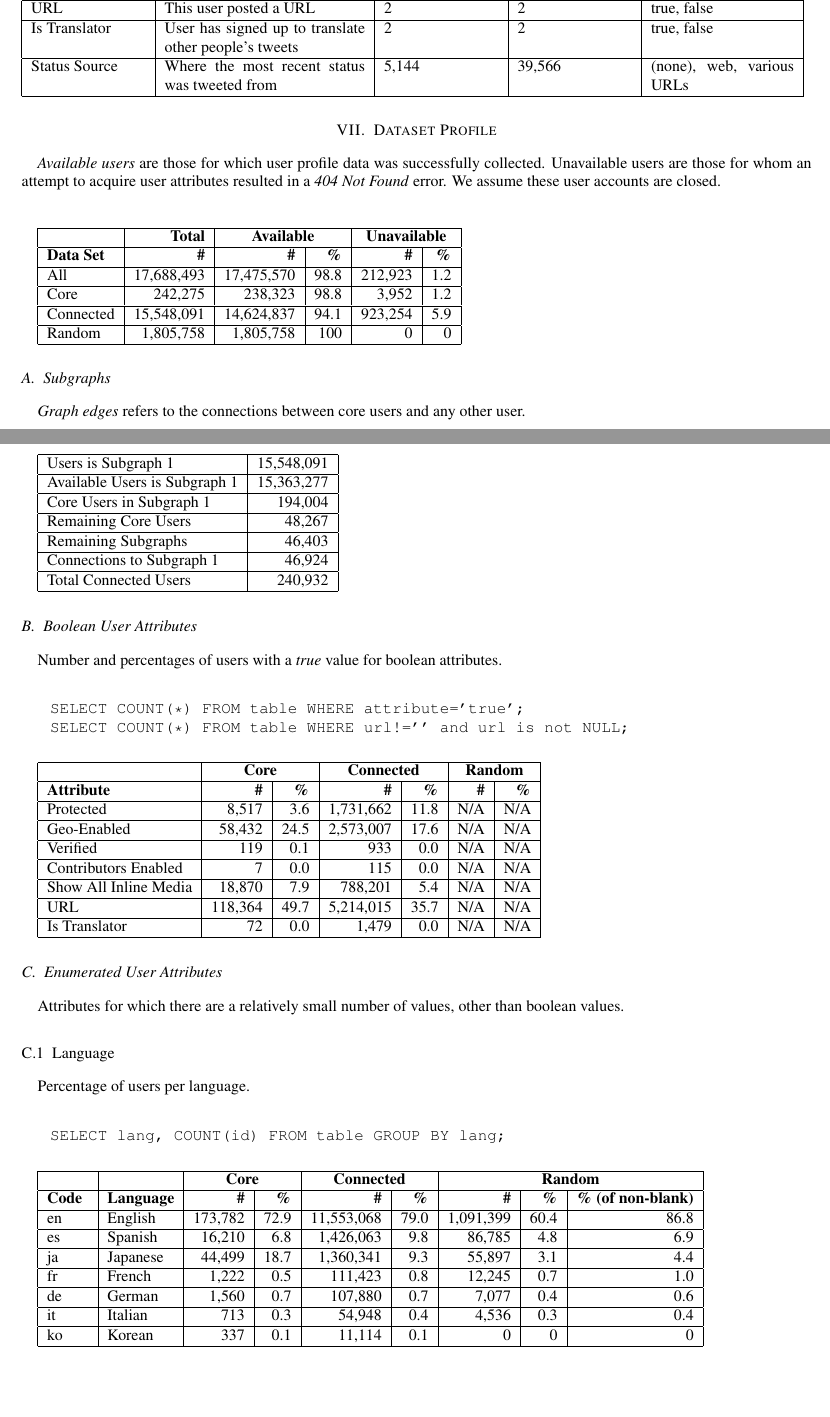
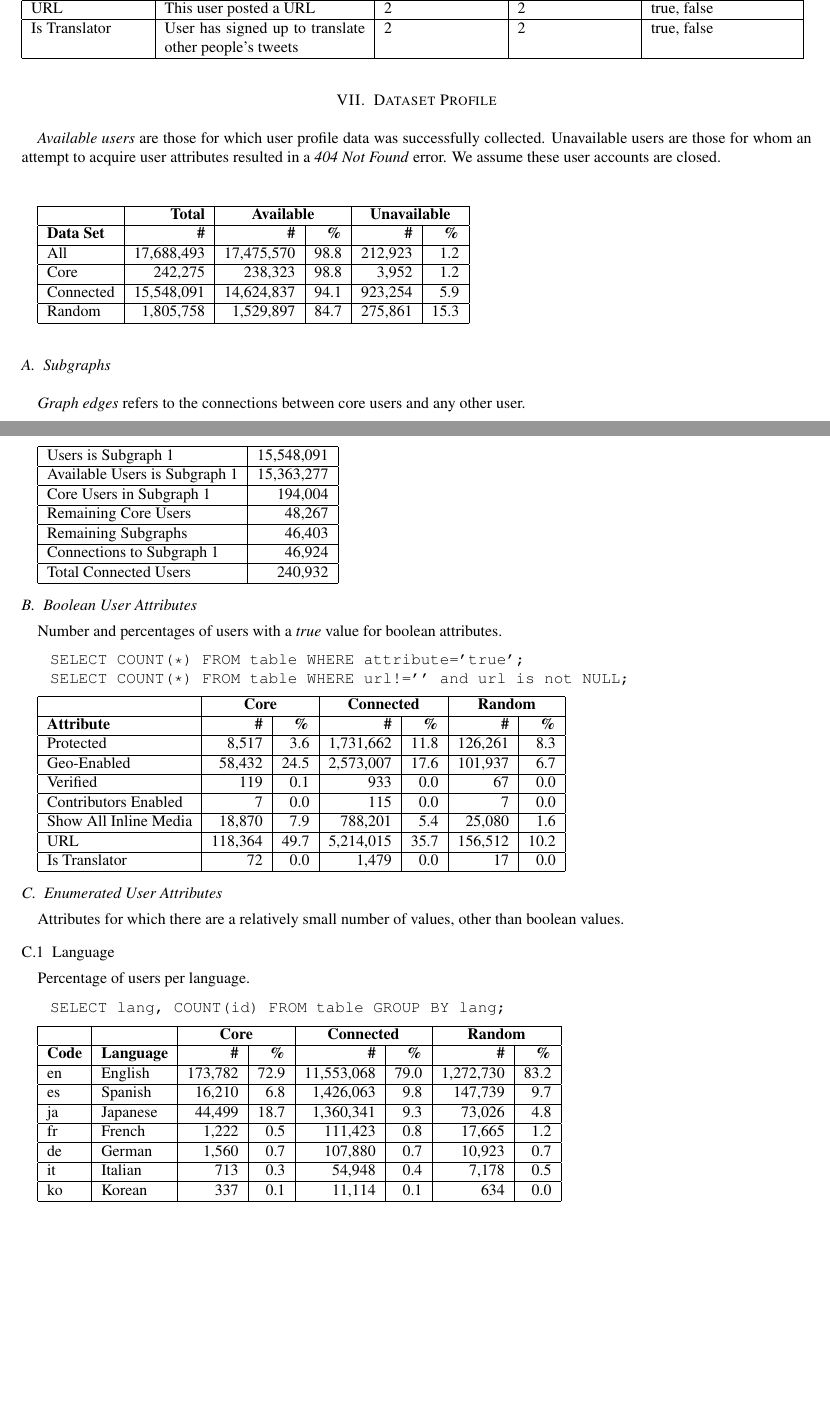
Before and after one commit to zephron/Twitter, a LaTeX paper (tech-report/report.tex, which reads tech-report/dataset-profile.tex, tech-report/user-attributes.tex): two parts of pages 4 and 5 of 8 before the commit and two parts of pages 4 and 5 of 7 after it, joined at a grey line, cut so that both start at the same text, the shorter picture padded with empty space. Compiled offline with pdfLaTeX.

Commit message:
Added data for random users

```diff
--- a/tech-report/dataset-profile.tex
+++ b/tech-report/dataset-profile.tex
@@ -8,7 +8,7 @@
 All & 17,688,493 & 17,475,570 & 98.8 & 212,923 & 1.2 \\ \hline
 Core & 242,275 & 238,323 & 98.8 & 3,952 & 1.2 \\ \hline
 Connected & 15,548,091 & 14,624,837 & 94.1 & 923,254 & 5.9 \\ \hline
-Random & 1,805,758 & 1,805,758 & 100 & 0 & 0 \\ \hline
+Random & 1,805,758 & 1,529,897 & 84.7 & 275,861 & 15.3  \\ \hline
 \end{tabular}
 
 \subsection{Subgraphs}
@@ -37,13 +37,13 @@ Number and percentages of users with a \textit{true} value for boolean attribute
 \hline
 & \multicolumn{2}{|c|}{\textbf{Core}} & \multicolumn{2}{|c|}{\textbf{Connected}} & \multicolumn{2}{|c|}{\textbf{Random}} \\ \hline
 \textbf{Attribute} & \textbf{\#} & \textbf{\%} & \textbf{\#} & \textbf{\%} & \textbf{\#} & \textbf{\%} \\ \hline
-Protected & 8,517 & 3.6 & 1,731,662 & 11.8 & N/A & N/A \\ \hline
-Geo-Enabled & 58,432 & 24.5 & 2,573,007 & 17.6 & N/A & N/A \\ \hline
-Verified & 119 & 0.1 & 933 & 0.0 & N/A & N/A \\ \hline
-Contributors Enabled & 7 & 0.0 & 115 & 0.0 & N/A & N/A \\ \hline
-Show All Inline Media & 18,870 & 7.9 & 788,201 & 5.4 & N/A & N/A \\ \hline
-URL & 118,364 & 49.7 & 5,214,015  & 35.7 & N/A & N/A \\ \hline
-Is Translator & 72 & 0.0 & 1,479 & 0.0 & N/A & N/A \\ \hline
+Protected & 8,517 & 3.6 & 1,731,662 & 11.8 & 126,261 & 8.3 \\ \hline
+Geo-Enabled & 58,432 & 24.5 & 2,573,007 & 17.6 & 101,937 & 6.7 \\ \hline
+Verified & 119 & 0.1 & 933 & 0.0 & 67 & 0.0 \\ \hline
+Contributors Enabled & 7 & 0.0 & 115 & 0.0 & 7 & 0.0 \\ \hline
+Show All Inline Media & 18,870 & 7.9 & 788,201 & 5.4 & 25,080 & 1.6 \\ \hline
+URL & 118,364 & 49.7 & 5,214,015  & 35.7 & 156,512 & 10.2 \\ \hline
+Is Translator & 72 & 0.0 & 1,479 & 0.0 & 17 & 0.0 \\ \hline
 \end{tabular}
 
 \subsection{Enumerated User Attributes}
@@ -55,18 +55,17 @@ Percentage of users per language.
    SELECT lang, COUNT(id) FROM table GROUP BY lang;
 \end{verbatim}
 
-\begin{tabular}{| l | l |  r | r | r | r | r | r | r |}
+\begin{tabular}{| l | l |  r | r | r | r | r | r |}
 \hline
-& & \multicolumn{2}{|c|}{\textbf{Core}} & \multicolumn{2}{|c|}{\textbf{Connected}} & \multicolumn{3}{|c|}{\textbf{Random}} \\ \hline
-\textbf{Code} & \textbf{Language} & \textbf{\#} & \textbf{\%} & \textbf{\#} & \textbf{\%} & \textbf{\#} & \textbf{\%} & \textbf{\% (of non-blank)} \\ \hline
-en & English & 173,782 & 72.9 & 11,553,068 & 79.0 & 1,091,399 & 60.4 & 86.8 \\ \hline
-es & Spanish & 16,210 & 6.8 & 1,426,063 & 9.8 & 86,785 & 4.8 & 6.9 \\ \hline
-ja & Japanese & 44,499 & 18.7 & 1,360,341 & 9.3 & 55,897 & 3.1 & 4.4 \\ \hline
-fr & French & 1,222 & 0.5 & 111,423 & 0.8 & 12,245 & 0.7 & 1.0 \\ \hline
-de & German & 1,560 & 0.7 & 107,880 & 0.7 & 7,077 & 0.4 & 0.6 \\ \hline
-it & Italian & 713 & 0.3 & 54,948 &  0.4 & 4,536 & 0.3 & 0.4 \\ \hline
-ko & Korean & 337 & 0.1 & 11,114 & 0.1 & 0 & 0 & 0 \\ \hline
-(none) & (none) & 0 & 0 & 0 & 0 & 547,819 & 30.3 & 0 \\ \hline
+& & \multicolumn{2}{|c|}{\textbf{Core}} & \multicolumn{2}{|c|}{\textbf{Connected}} & \multicolumn{2}{|c|}{\textbf{Random}} \\ \hline
+\textbf{Code} & \textbf{Language} & \textbf{\#} & \textbf{\%} & \textbf{\#} & \textbf{\%} & \textbf{\#} & \textbf{\%} \\ \hline
+en & English & 173,782 & 72.9 & 11,553,068 & 79.0 & 1,272,730 & 83.2 \\ \hline
+es & Spanish & 16,210 & 6.8 & 1,426,063 & 9.8 & 147,739 & 9.7 \\ \hline
+ja & Japanese & 44,499 & 18.7 & 1,360,341 & 9.3 & 73,026 & 4.8 \\ \hline
+fr & French & 1,222 & 0.5 & 111,423 & 0.8 & 17,665 & 1.2 \\ \hline
+de & German & 1,560 & 0.7 & 107,880 & 0.7 & 10,923 & 0.7 \\ \hline
+it & Italian & 713 & 0.3 & 54,948 &  0.4 & 7,178 & 0.5 \\ \hline
+ko & Korean & 337 & 0.1 & 11,114 & 0.1 & 634 & 0.0 \\ \hline
 \end{tabular}
 
 \begin{comment}
@@ -174,6 +172,7 @@ International Date Line West	&	216	&	0.091	&	Georgetown	&	28	&	0.012	\\ \hline
 Source of the most recent tweet.  Only the top 50 sources are included here.  We have not decided what to do with this information.  One problem with this data is that it is per-tweet.  That is, a user could have multiple tweet locations, and we are not capturing that data.  These are only the sources of the most recent tweets.\\\\
 \includegraphics[width=6in,bb=0 0 612 792,keepaspectratio=true]{./sources.pdf}
 % sources.pdf: 612x792 pixel, 72dpi, 21.59x27.94 cm, bb=0 0 612 792
+\end{comment}
 
 \twocolumn
 \subsection{Location}
--- a/tech-report/user-attributes.tex
+++ b/tech-report/user-attributes.tex
@@ -21,5 +21,5 @@ Listed Count & Number of lists that include this account & Varied & Varied & int
 Show All Inline Media & Display photos and videos of other users, not just friends & 2 & 2 & true, false \\ \hline
 URL & This user posted a URL & 2 & 2 & true, false \\ \hline
 Is Translator & User has signed up to translate other people's tweets  & 2 & 2 & true, false \\ \hline
-Status Source & Where the most recent status was tweeted from & 5,144 & 39,566 & (none), web, various URLs \\ \hline
+%Status Source & Where the most recent status was tweeted from & 5,144 & 39,566 & (none), web, various URLs \\ \hline
 \end{tabular}
```
Also changed, not shown: tech-report/dataset-profile.tex (3 more changed lines).
